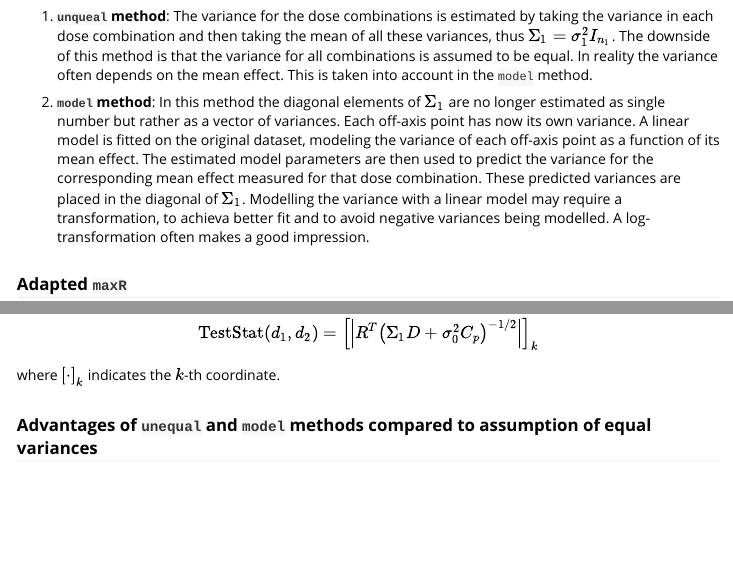
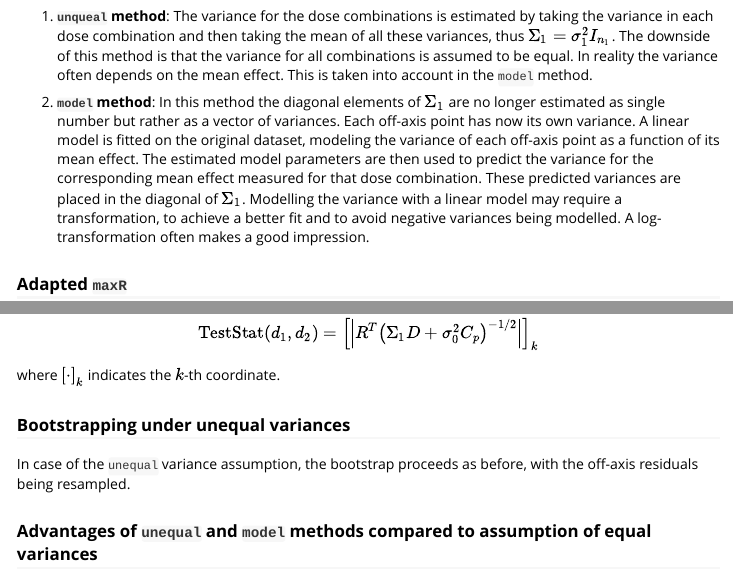
Before and after one commit to openanalytics/BIGL, an R Markdown document (vignettes/methodology.Rmd): the page in a window 1100 px wide, from 5000 px down, and a second part further down, joined at a grey line. Rendered offline with R 4.5, knitr and Pandoc, with nearby package versions.

Commit message:
Check succeeds

```diff
--- a/vignettes/methodology.Rmd
+++ b/vignettes/methodology.Rmd
@@ -220,7 +220,7 @@ $$
    used to predict the variance for the corresponding mean effect measured for
    that dose combination. These predicted variances are placed in the diagonal
    of $\Sigma_{1}$. Modelling the variance with a linear model may require a
-   transformation, to achieva  better fit and to avoid negative variances being
+   transformation, to achieve a better fit and to avoid negative variances being
    modelled. A log-transformation often makes a good impression.
 
 ### Adapted `maxR`
@@ -243,6 +243,10 @@ $$
 \operatorname{TestStat}\left(d_{1}, d_{2}\right) = \left[\left| R^{T}\left(\Sigma_{1} D + \sigma^{2}_{0} C_{p}\right)^{-1/2} \right| \right]_{k}
 $$
 where $\left[\cdot\right]_{k}$ indicates the $k$-th coordinate.
+
+### Bootstrapping under unequal variances
+
+In case of the `unequal` variance assumption, the bootstrap proceeds as before, with the off-axis residuals being resampled.
 
 ### Advantages of `unequal` and `model` methods compared to assumption of equal variances
 
```
Also changed, not shown: R/bootstrap.R (+2 -0 lines), R/scaleResids.R (+2 -2 lines), 3 other files.
